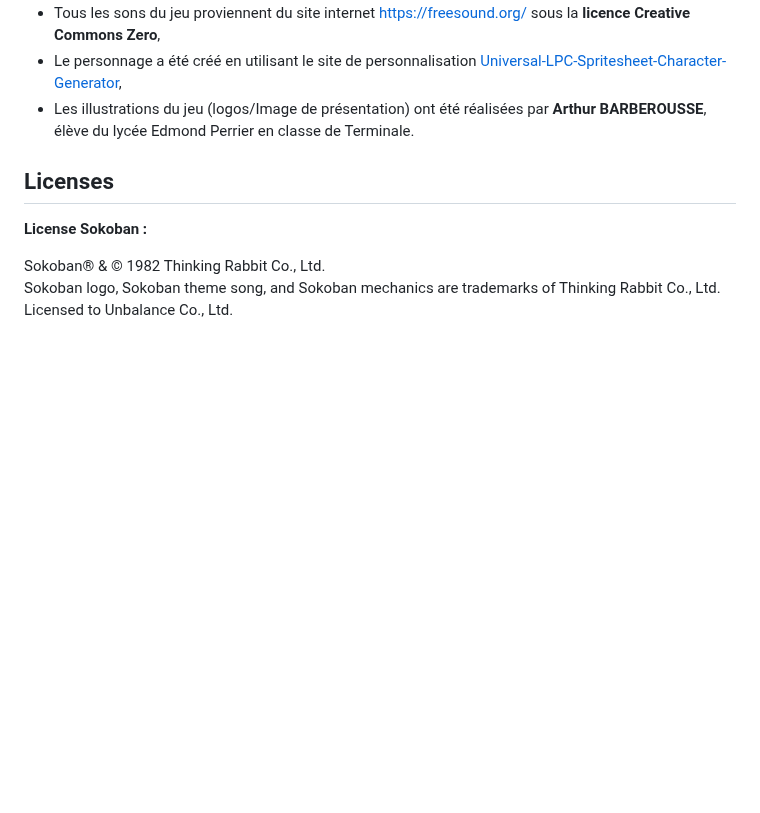
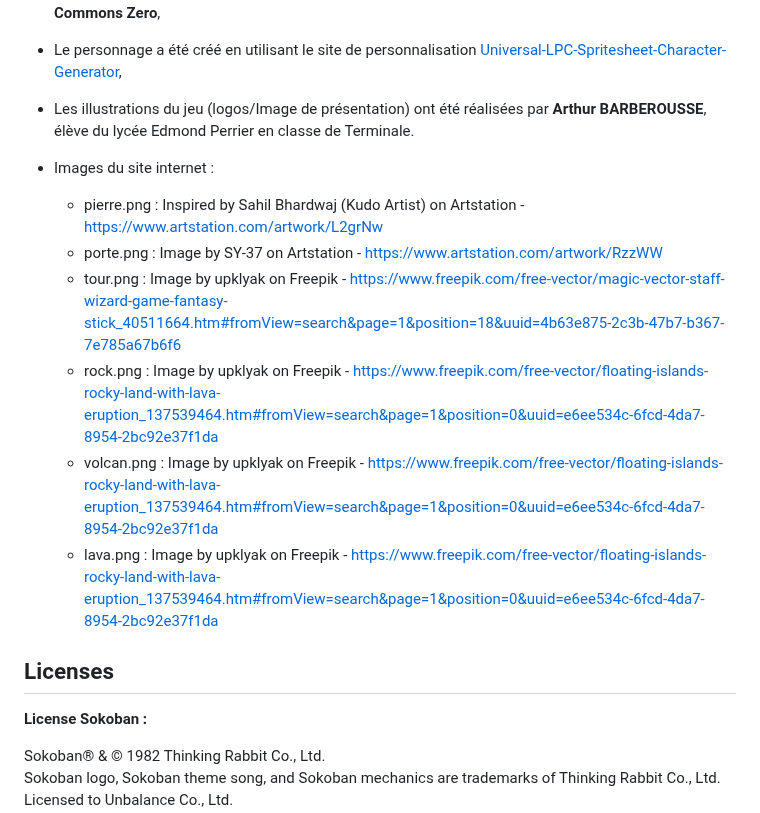
Before and after one commit to Killi-an/sisyphe.io, a Markdown page: README.md, the part around the change. Rendered like a GitHub page; blank space fills up the shorter version.

```diff
--- a/README.md
+++ b/README.md
@@ -129,6 +129,14 @@ Le site internet du jeu utilise des bibliothèques de code indépendantes non mo
 - Le personnage a été créé en utilisant le site de personnalisation [Universal-LPC-Spritesheet-Character-Generator](https://sanderfrenken.github.io/Universal-LPC-Spritesheet-Character-Generator),
 - Les illustrations du jeu (logos/Image de présentation) ont été réalisées par **Arthur BARBEROUSSE**, élève du lycée Edmond Perrier en classe de Terminale.
 
+- Images du site internet :
+   - pierre.png : Inspired by Sahil Bhardwaj (Kudo Artist) on Artstation - https://www.artstation.com/artwork/L2grNw
+   - porte.png : Image by SY-37 on Artstation - https://www.artstation.com/artwork/RzzWW
+   - tour.png : Image by upklyak on Freepik - https://www.freepik.com/free-vector/magic-vector-staff-wizard-game-fantasy-stick_40511664.htm#fromView=search&page=1&position=18&uuid=4b63e875-2c3b-47b7-b367-7e785a67b6f6
+   - rock.png : Image by upklyak on Freepik - https://www.freepik.com/free-vector/floating-islands-rocky-land-with-lava-eruption_137539464.htm#fromView=search&page=1&position=0&uuid=e6ee534c-6fcd-4da7-8954-2bc92e37f1da
+   - volcan.png : Image by upklyak on Freepik - https://www.freepik.com/free-vector/floating-islands-rocky-land-with-lava-eruption_137539464.htm#fromView=search&page=1&position=0&uuid=e6ee534c-6fcd-4da7-8954-2bc92e37f1da
+   - lava.png : Image by upklyak on Freepik - https://www.freepik.com/free-vector/floating-islands-rocky-land-with-lava-eruption_137539464.htm#fromView=search&page=1&position=0&uuid=e6ee534c-6fcd-4da7-8954-2bc92e37f1da
+
 ## Licenses
 
 **License Sokoban :**
```
